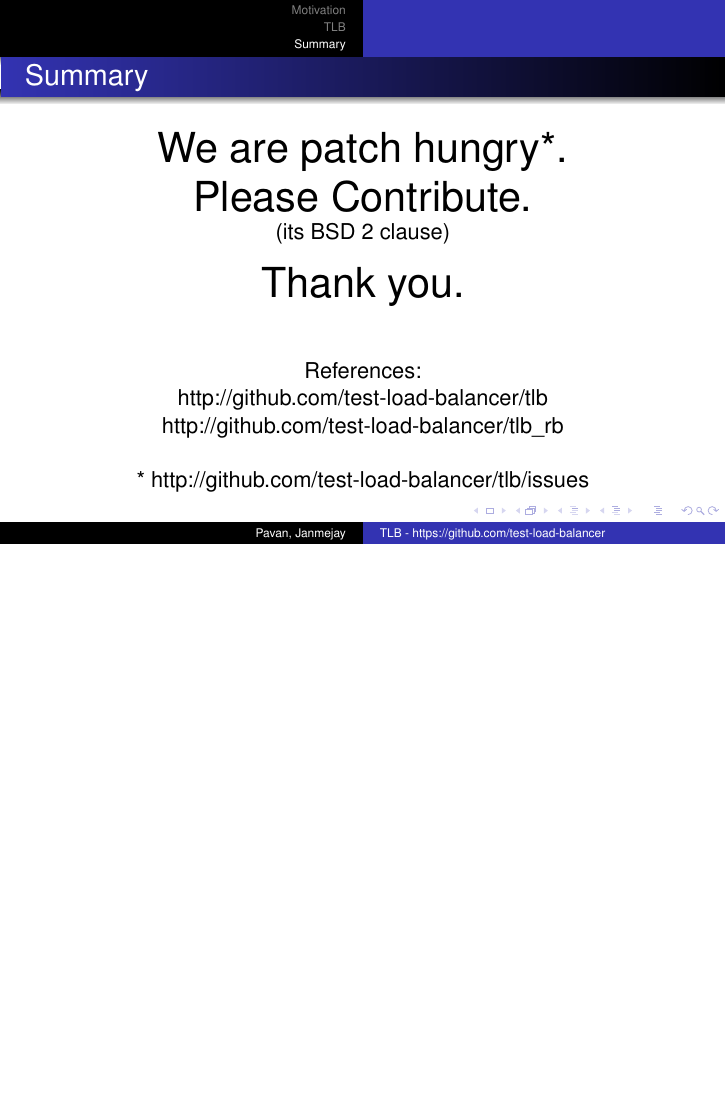
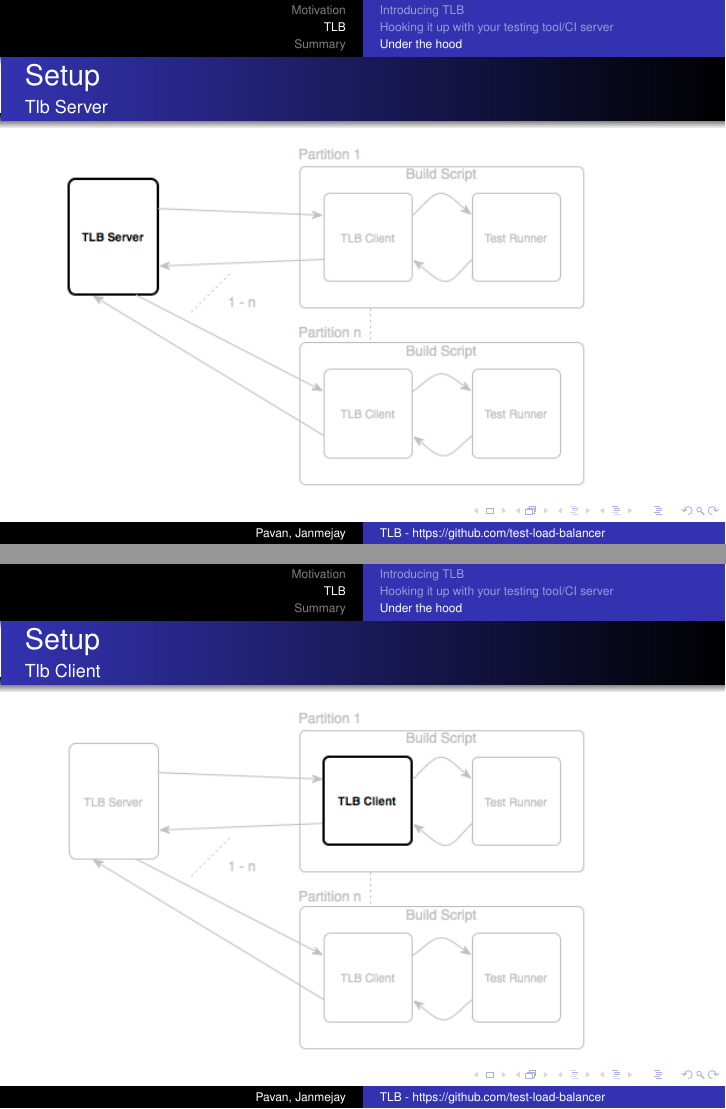
Before and after one commit to test-load-balancer/tlb-misc, LaTeX slides (tlb-xconf-pune-2010.tex): page 41 of 41 before the commit and pages 41 and 42 of 46 after it, the two joined at a grey line, the shorter picture padded with empty space. Compiled offline with pdfLaTeX.

Commit message:
added server-client-runner communication diagrams

```diff
--- a/tlb-xconf-pune-2010.tex
+++ b/tlb-xconf-pune-2010.tex
@@ -256,3 +256,14 @@
   \end{centering}
 \end{frame}
 
+\begin{frame}{Setup}{Tlb Server}
+  \begin{centering}
+    \pgfimage[width=9.5cm]{images/server-focused.png}
+  \end{centering}
+\end{frame}
+
+\begin{frame}{Setup}{Tlb Client}
+  \begin{centering}
+    \pgfimage[width=9.5cm]{images/client-focused.png}
+  \end{centering}
+\end{frame}
```
Also changed, not shown: images/client-focused.png (added), images/client-runner-communication-focused.png (added), images/runner-focused.png (added), images/server-client-communication-focused.png (added), images/server-focused.png (added), tlb-xconf-pune-2010.tex (19 more changed lines).
